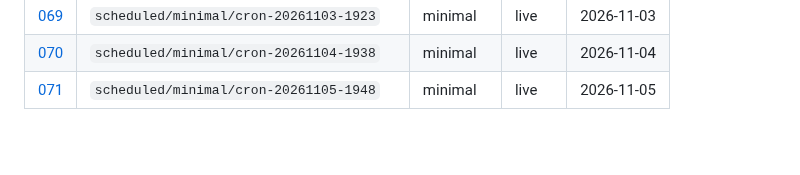
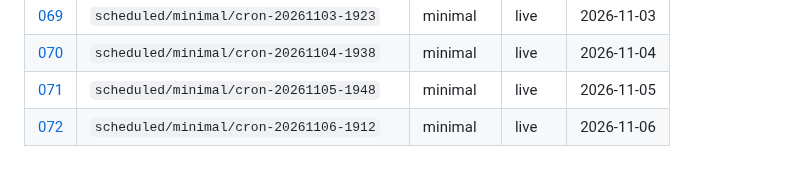
Before and after one commit to aadya-khanna/li-agentic-simulation, a Markdown page: research/runs/README.md, the part around the change. GitHub-like rendering; blank space fills up the shorter version.

Commit message:
research(runs): automated note from scheduled 7-day season
Generated by .github/workflows/scheduled-season.yml

```diff
--- a/research/runs/README.md
+++ b/research/runs/README.md
@@ -75,3 +75,4 @@ Full **7-day** seasons only. No smoke or truncated runs.
 | [069](069-scheduled-minimal-cron-20261103-1923.md) | `scheduled/minimal/cron-20261103-1923` | minimal | live | 2026-11-03 |
 | [070](070-scheduled-minimal-cron-20261104-1938.md) | `scheduled/minimal/cron-20261104-1938` | minimal | live | 2026-11-04 |
 | [071](071-scheduled-minimal-cron-20261105-1948.md) | `scheduled/minimal/cron-20261105-1948` | minimal | live | 2026-11-05 |
+| [072](072-scheduled-minimal-cron-20261106-1912.md) | `scheduled/minimal/cron-20261106-1912` | minimal | live | 2026-11-06 |
```
Also changed, not shown: research/runs/072-scheduled-minimal-cron-20261106-1912.md (added, +49 -0 lines).
